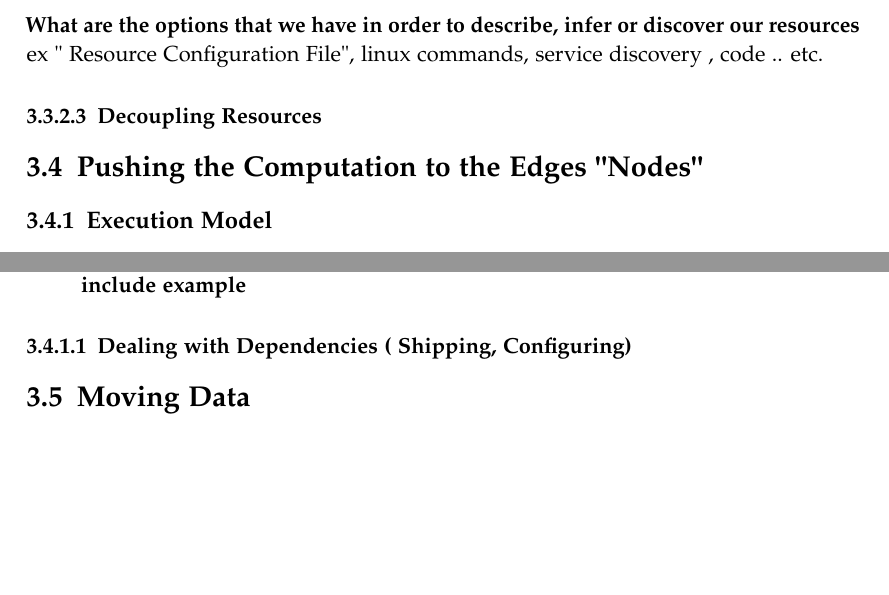
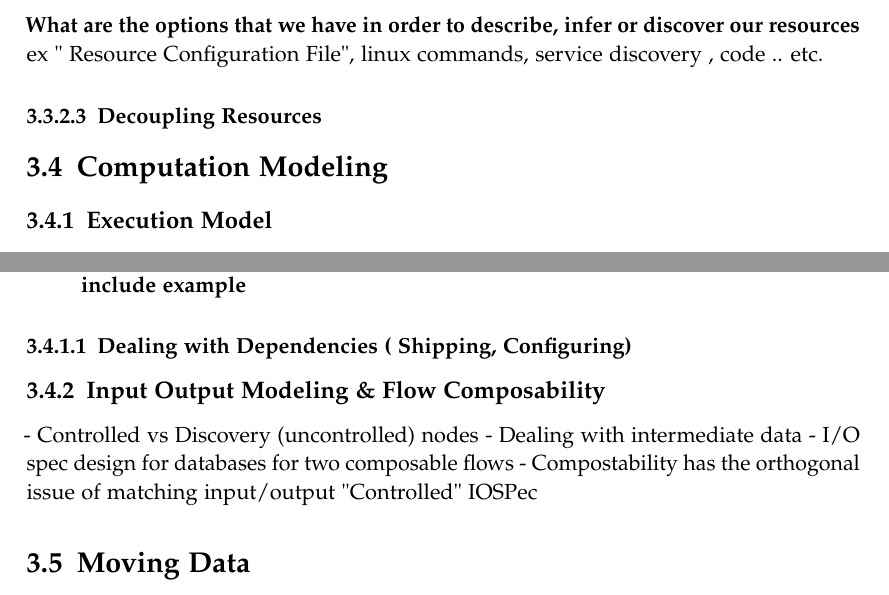
Before and after one commit to SalehAly/master-thesis, a LaTeX thesis (writing/latex-thesis/main.tex, which reads writing/latex-thesis/chapters/03_methodology.tex): two parts of pages 13 and 14 of 20, joined at a grey line, cut so that both start at the same text, the shorter picture padded with empty space. Compiled offline with pdfLaTeX.

Commit message:
edit(writing): edited the outline of the thesis to inlcude flow composability and IO Spec

```diff
--- a/writing/latex-thesis/chapters/03_methodology.tex
+++ b/writing/latex-thesis/chapters/03_methodology.tex
@@ -17,7 +17,7 @@ ex " Resource Configuration File", linux commands, service discovery  , code  ..
 
 
 
-\section{Pushing the Computation to the Edges "Nodes"}
+\section{Computation Modeling}
 
 \subsection{Execution Model}
 - Which nodes should execute the data, is it all, some  or a specific nodes. Also, how is the model specified in the computation meta data.
@@ -40,6 +40,11 @@ Since the goal is to push computations to the available nodes which have the cap
 \end{itemize}
 
 \subsubsection{Dealing with Dependencies ( Shipping, Configuring)}
+\subsection{Input Output Modeling \& Flow Composability}
+- Controlled vs Discovery (uncontrolled) nodes
+- Dealing with intermediate data
+- I/O spec design for databases for two composable flows
+- Compostability has the orthogonal issue of matching input/output "Controlled" IOSPec
 
 
 \section{Moving Data}
```
Also changed, not shown: writing/latex-thesis/main.pdf, 1 other file.
